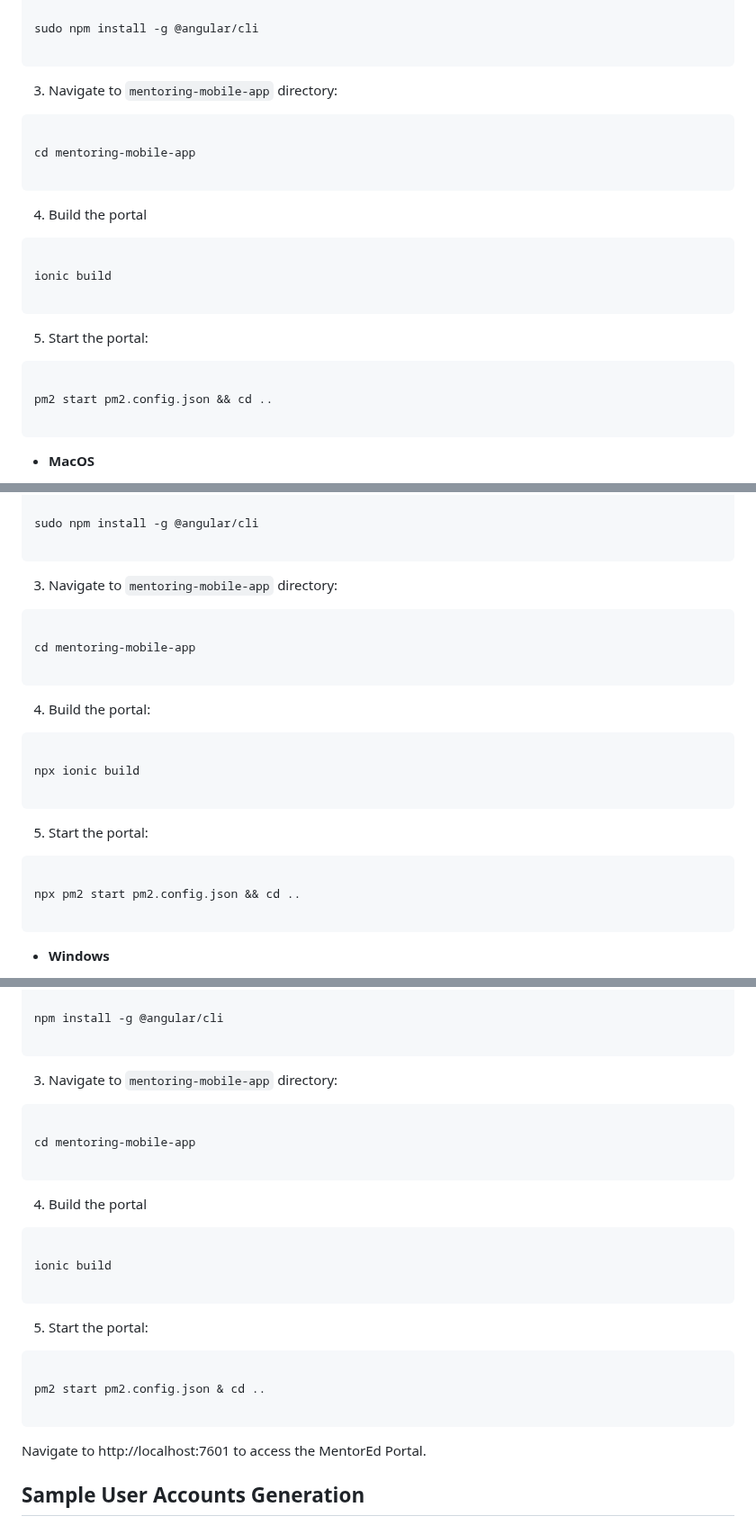
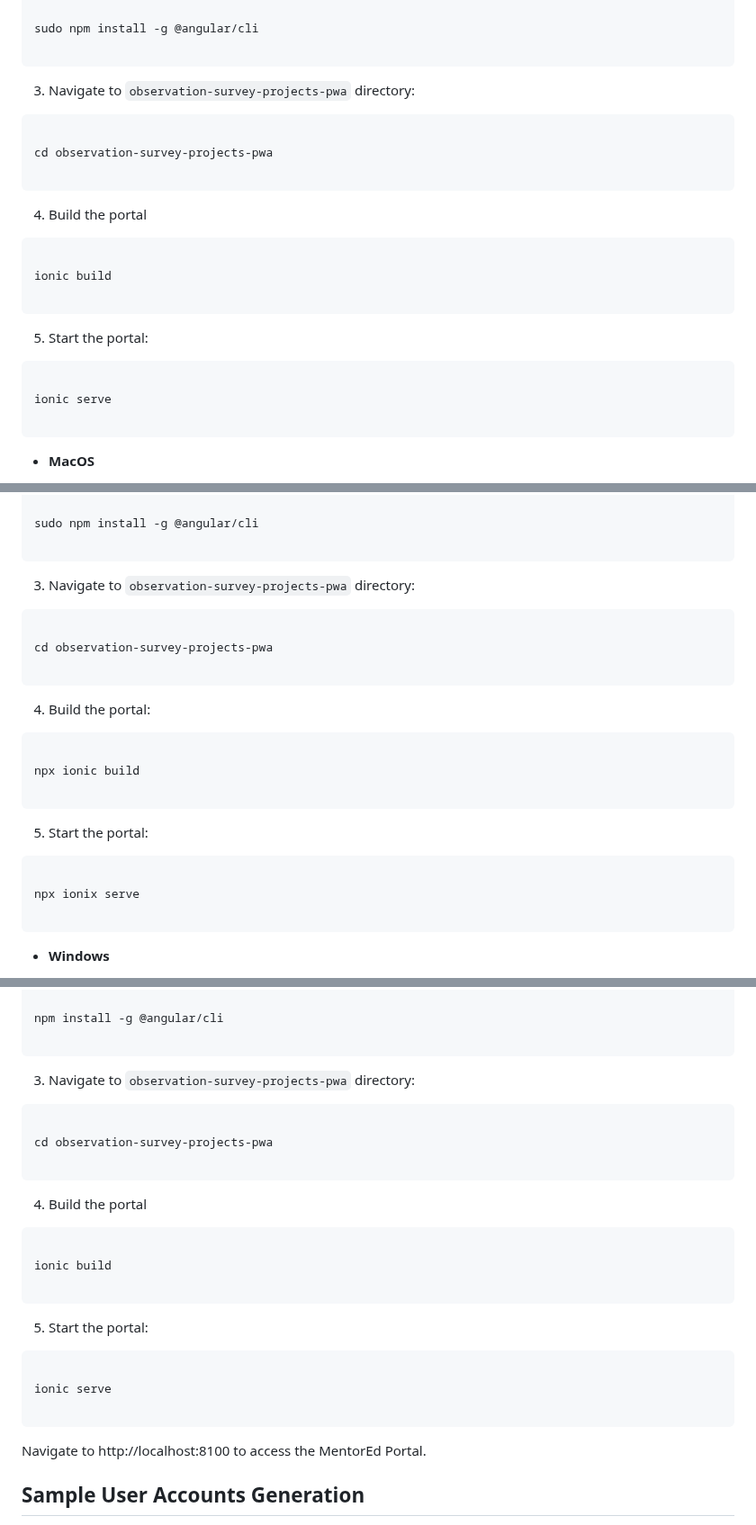
Before and after one commit to priyanka-TL/samiksha-service, a Markdown page: README.md, 3 parts joined by grey strips. Shown at 90% size. Drawn GitHub-style; folded sections open.

Commit message:
feat:savepoint

````diff
--- a/README.md
+++ b/README.md
@@ -919,13 +919,13 @@ sudo npm install -g @angular/cli
 
 
 
-3. Navigate to `mentoring-mobile-app` directory:
+3. Navigate to `observation-survey-projects-pwa` directory:
 
 
 
 ```
 
-cd mentoring-mobile-app
+cd observation-survey-projects-pwa
 
 ```
 
@@ -947,7 +947,7 @@ ionic build
 
 ```
 
-pm2 start pm2.config.json && cd ..
+ionic serve
 
 ```
 
@@ -981,13 +981,13 @@ sudo npm install -g @angular/cli
 
 
 
-3. Navigate to `mentoring-mobile-app` directory:
+3. Navigate to `observation-survey-projects-pwa` directory:
 
 
 
 ```
 
-cd mentoring-mobile-app
+cd observation-survey-projects-pwa
 
 ```
 
@@ -1009,7 +1009,7 @@ npx ionic build
 
 ```
 
-npx pm2 start pm2.config.json && cd ..
+npx ionix serve
 
 ```
 
@@ -1043,13 +1043,13 @@ npm install -g @angular/cli
 
 
 
-3. Navigate to `mentoring-mobile-app` directory:
+3. Navigate to `observation-survey-projects-pwa` directory:
 
 
 
 ```
 
-cd mentoring-mobile-app
+cd observation-survey-projects-pwa
 
 ```
 
@@ -1071,13 +1071,13 @@ ionic build
 
 ```
 
-pm2 start pm2.config.json & cd ..
+ionic serve
 
 ```
 
 
 
-Navigate to http://localhost:7601 to access the MentorEd Portal.
+Navigate to http://localhost:8100 to access the MentorEd Portal.
 
 
 
````
Also changed, not shown: other parts of README.md (+3 -3 lines).
